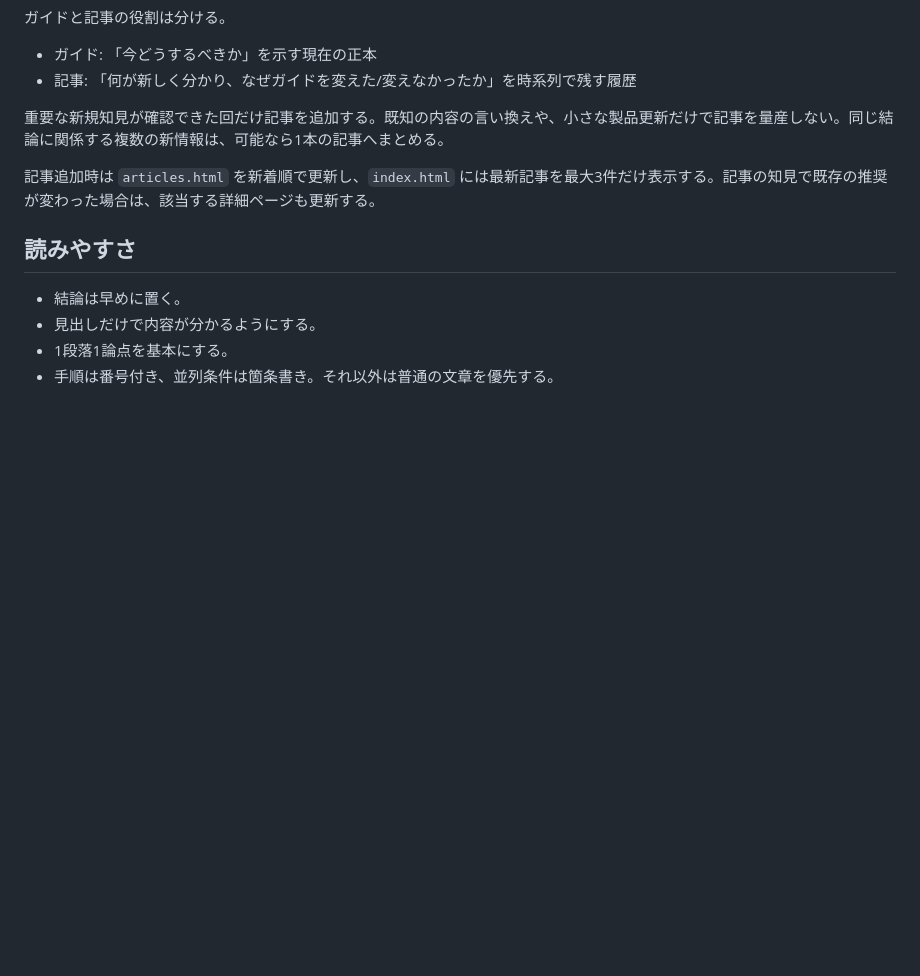
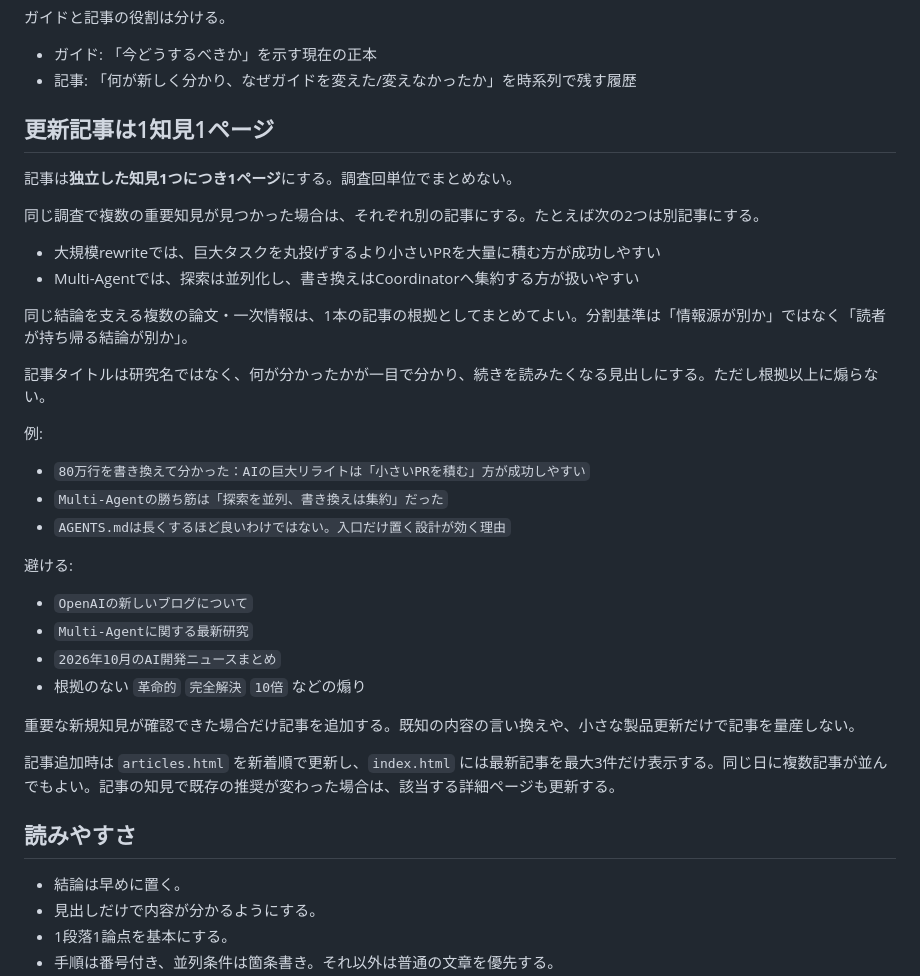
Before and after one commit to tamafull/ai-dev-guide, a Markdown page: .github/AI_DEV_GUIDE_STYLE.md, the part around the change. Rendered like a GitHub page; blank space fills up the shorter version.

Commit message:
Make research articles one finding per page

```diff
--- a/.github/AI_DEV_GUIDE_STYLE.md
+++ b/.github/AI_DEV_GUIDE_STYLE.md
@@ -65,9 +65,35 @@ Railsに自然に置き換えられるテーマではRails例を優先する。
 - ガイド: 「今どうするべきか」を示す現在の正本
 - 記事: 「何が新しく分かり、なぜガイドを変えた/変えなかったか」を時系列で残す履歴
 
-重要な新規知見が確認できた回だけ記事を追加する。既知の内容の言い換えや、小さな製品更新だけで記事を量産しない。同じ結論に関係する複数の新情報は、可能なら1本の記事へまとめる。
+## 更新記事は1知見1ページ
 
-記事追加時は `articles.html` を新着順で更新し、`index.html` には最新記事を最大3件だけ表示する。記事の知見で既存の推奨が変わった場合は、該当する詳細ページも更新する。
+記事は**独立した知見1つにつき1ページ**にする。調査回単位でまとめない。
+
+同じ調査で複数の重要知見が見つかった場合は、それぞれ別の記事にする。たとえば次の2つは別記事にする。
+
+- 大規模rewriteでは、巨大タスクを丸投げするより小さいPRを大量に積む方が成功しやすい
+- Multi-Agentでは、探索は並列化し、書き換えはCoordinatorへ集約する方が扱いやすい
+
+同じ結論を支える複数の論文・一次情報は、1本の記事の根拠としてまとめてよい。分割基準は「情報源が別か」ではなく「読者が持ち帰る結論が別か」。
+
+記事タイトルは研究名ではなく、何が分かったかが一目で分かり、続きを読みたくなる見出しにする。ただし根拠以上に煽らない。
+
+例:
+
+- `80万行を書き換えて分かった：AIの巨大リライトは「小さいPRを積む」方が成功しやすい`
+- `Multi-Agentの勝ち筋は「探索を並列、書き換えは集約」だった`
+- `AGENTS.mdは長くするほど良いわけではない。入口だけ置く設計が効く理由`
+
+避ける:
+
+- `OpenAIの新しいブログについて`
+- `Multi-Agentに関する最新研究`
+- `2026年10月のAI開発ニュースまとめ`
+- 根拠のない `革命的` `完全解決` `10倍` などの煽り
+
+重要な新規知見が確認できた場合だけ記事を追加する。既知の内容の言い換えや、小さな製品更新だけで記事を量産しない。
+
+記事追加時は `articles.html` を新着順で更新し、`index.html` には最新記事を最大3件だけ表示する。同じ日に複数記事が並んでもよい。記事の知見で既存の推奨が変わった場合は、該当する詳細ページも更新する。
 
 ## 読みやすさ
 
```
